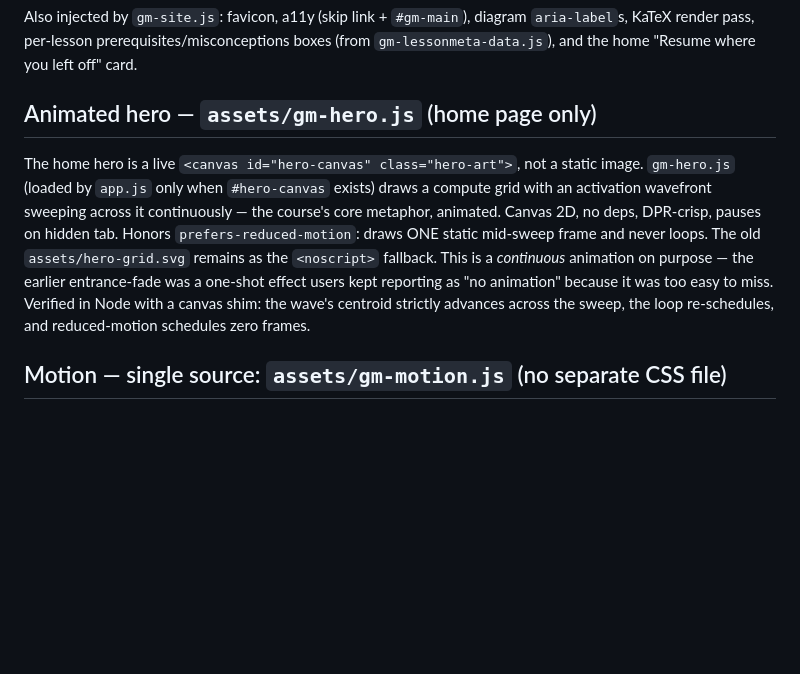
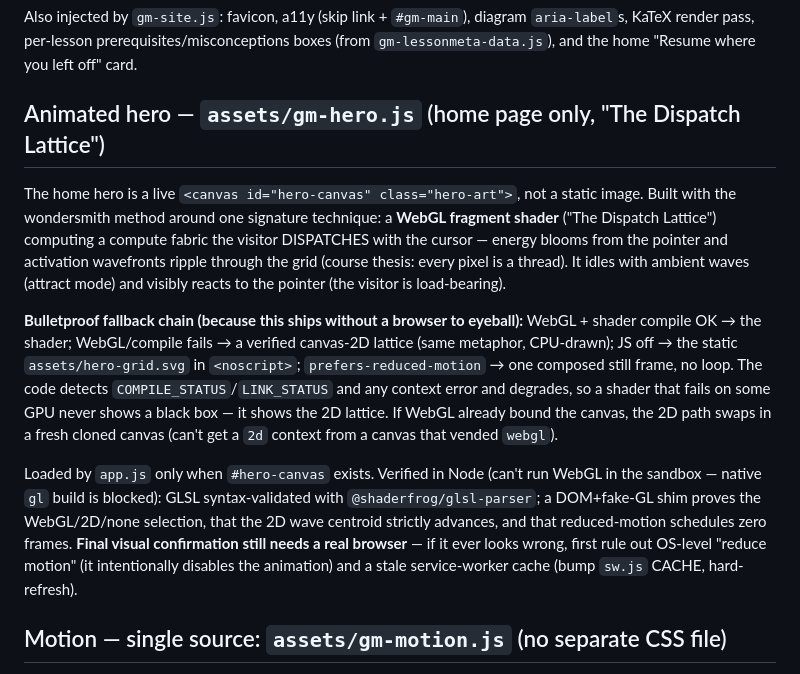
Before and after one commit to saipavan333/gpu-mastery, a Markdown page: context/UI-LAYOUT.md, the part around the change. Drawn GitHub-style; blank space fills up the shorter version.

```diff
--- a/context/UI-LAYOUT.md
+++ b/context/UI-LAYOUT.md
@@ -17,17 +17,31 @@ Also injected by `gm-site.js`: favicon, a11y (skip link + `#gm-main`), diagram
 `aria-label`s, KaTeX render pass, per-lesson prerequisites/misconceptions boxes
 (from `gm-lessonmeta-data.js`), and the home "Resume where you left off" card.
 
-## Animated hero — `assets/gm-hero.js` (home page only)
+## Animated hero — `assets/gm-hero.js` (home page only, "The Dispatch Lattice")
 The home hero is a live `<canvas id="hero-canvas" class="hero-art">`, not a static
-image. `gm-hero.js` (loaded by `app.js` only when `#hero-canvas` exists) draws a
-compute grid with an activation wavefront sweeping across it continuously — the
-course's core metaphor, animated. Canvas 2D, no deps, DPR-crisp, pauses on hidden
-tab. Honors `prefers-reduced-motion`: draws ONE static mid-sweep frame and never
-loops. The old `assets/hero-grid.svg` remains as the `<noscript>` fallback. This is
-a *continuous* animation on purpose — the earlier entrance-fade was a one-shot
-effect users kept reporting as "no animation" because it was too easy to miss.
-Verified in Node with a canvas shim: the wave's centroid strictly advances across
-the sweep, the loop re-schedules, and reduced-motion schedules zero frames.
+image. Built with the wondersmith method around one signature technique: a **WebGL
+fragment shader** ("The Dispatch Lattice") computing a compute fabric the visitor
+DISPATCHES with the cursor — energy blooms from the pointer and activation
+wavefronts ripple through the grid (course thesis: every pixel is a thread). It
+idles with ambient waves (attract mode) and visibly reacts to the pointer (the
+visitor is load-bearing).
+
+**Bulletproof fallback chain (because this ships without a browser to eyeball):**
+WebGL + shader compile OK → the shader; WebGL/compile fails → a verified canvas-2D
+lattice (same metaphor, CPU-drawn); JS off → the static `assets/hero-grid.svg` in
+`<noscript>`; `prefers-reduced-motion` → one composed still frame, no loop. The
+code detects `COMPILE_STATUS`/`LINK_STATUS` and any context error and degrades, so
+a shader that fails on some GPU never shows a black box — it shows the 2D lattice.
+If WebGL already bound the canvas, the 2D path swaps in a fresh cloned canvas
+(can't get a `2d` context from a canvas that vended `webgl`).
+
+Loaded by `app.js` only when `#hero-canvas` exists. Verified in Node (can't run
+WebGL in the sandbox — native `gl` build is blocked): GLSL syntax-validated with
+`@shaderfrog/glsl-parser`; a DOM+fake-GL shim proves the WebGL/2D/none selection,
+that the 2D wave centroid strictly advances, and that reduced-motion schedules zero
+frames. **Final visual confirmation still needs a real browser** — if it ever looks
+wrong, first rule out OS-level "reduce motion" (it intentionally disables the
+animation) and a stale service-worker cache (bump `sw.js` CACHE, hard-refresh).
 
 ## Motion — single source: `assets/gm-motion.js` (no separate CSS file)
 One script drives ALL entrance + scroll-reveal animation site-wide, including
```
Also changed, not shown: TRACKS-PROGRESS.md (+22 -0 lines).
